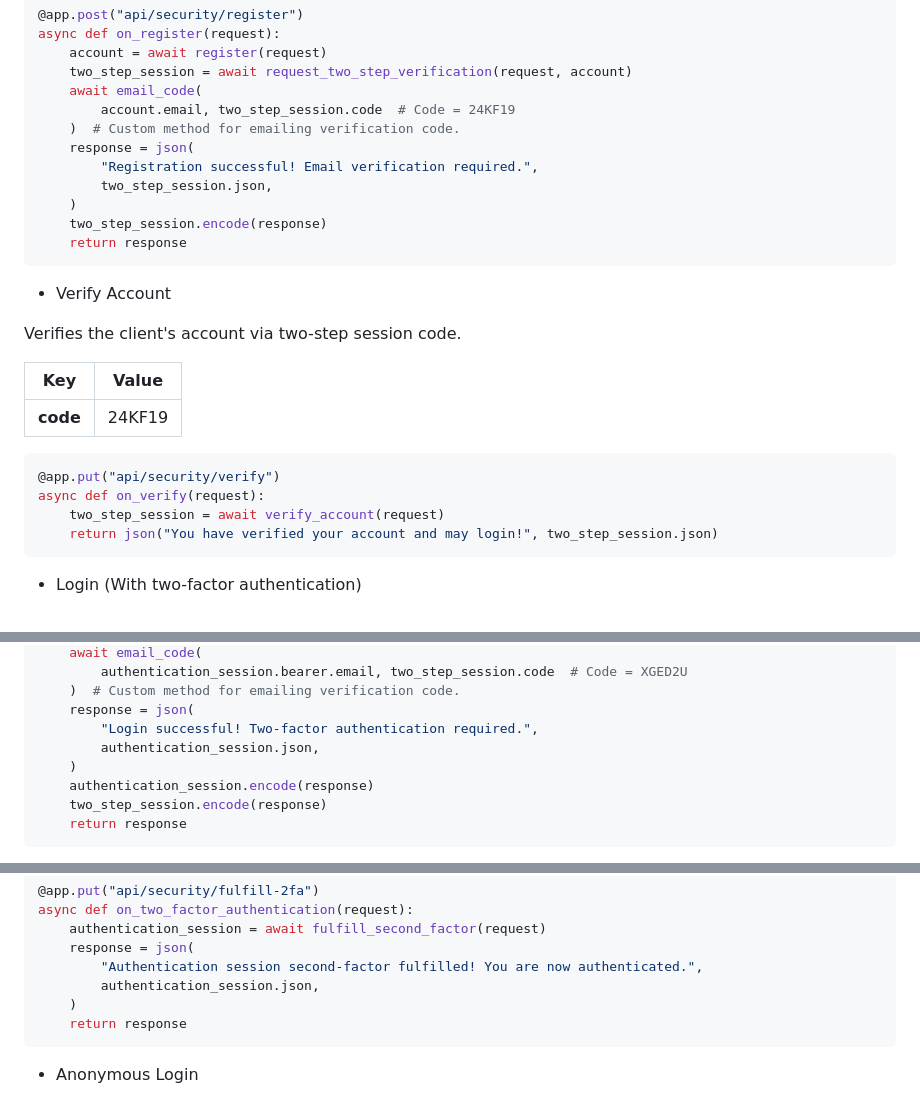
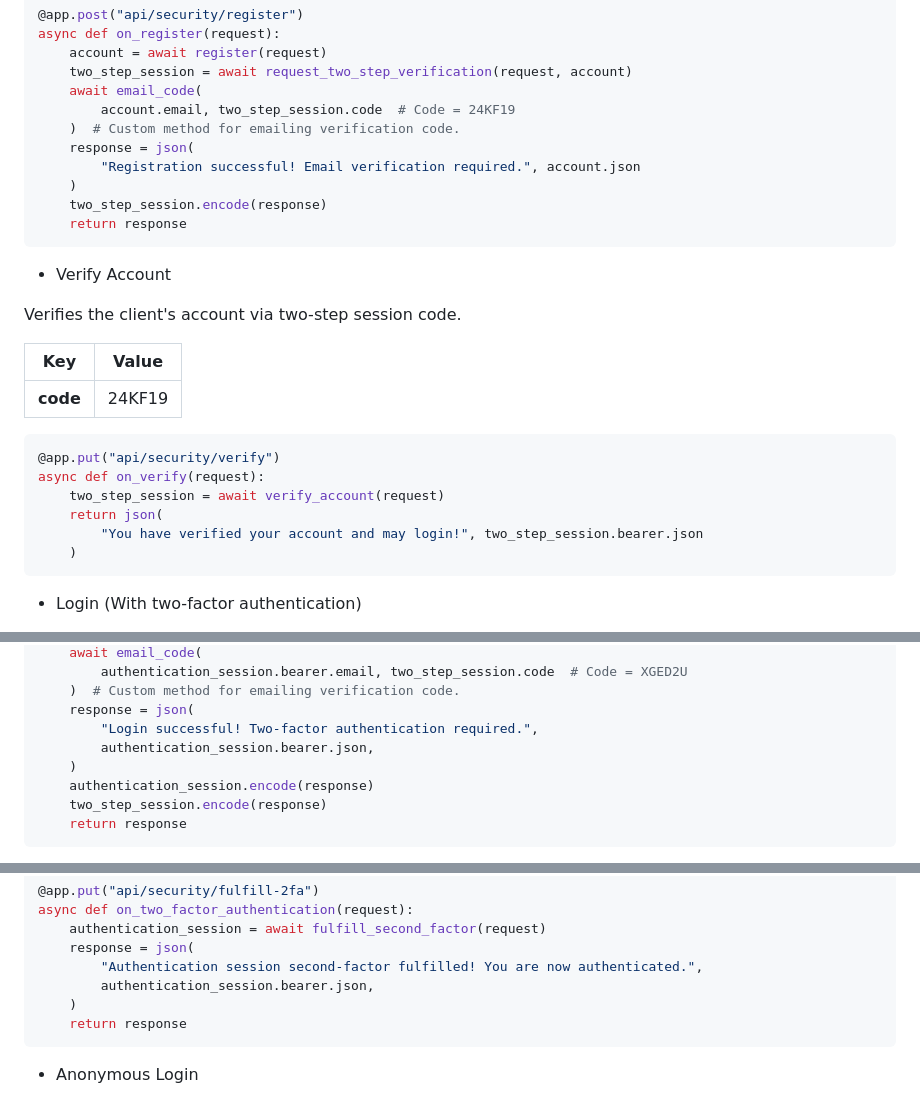
Before and after one commit to na-stewart/sanic-security, a Markdown page: README.md, 3 parts joined by grey strips. Drawn GitHub-style.

Commit message:
README.md revision

````diff
--- a/README.md
+++ b/README.md
@@ -164,8 +164,7 @@ async def on_register(request):
         account.email, two_step_session.code  # Code = 24KF19
     )  # Custom method for emailing verification code.
     response = json(
-        "Registration successful! Email verification required.",
-        two_step_session.json,
+        "Registration successful! Email verification required.", account.json
     )
     two_step_session.encode(response)
     return response
@@ -183,7 +182,9 @@ Verifies the client's account via two-step session code.
 @app.put("api/security/verify")
 async def on_verify(request):
     two_step_session = await verify_account(request)
-    return json("You have verified your account and may login!", two_step_session.json)
+    return json(
+        "You have verified your account and may login!", two_step_session.bearer.json
+    )
 ```
 
 * Login (With two-factor authentication)
@@ -205,7 +206,7 @@ async def on_login(request):
     )  # Custom method for emailing verification code.
     response = json(
         "Login successful! Two-factor authentication required.",
-        authentication_session.json,
+        authentication_session.bearer.json,
     )
     authentication_session.encode(response)
     two_step_session.encode(response)
@@ -228,7 +229,7 @@ async def on_two_factor_authentication(request):
     authentication_session = await fulfill_second_factor(request)
     response = json(
         "Authentication session second-factor fulfilled! You are now authenticated.",
-        authentication_session.json,
+        authentication_session.bearer.json,
     )
     return response
 ```
````
